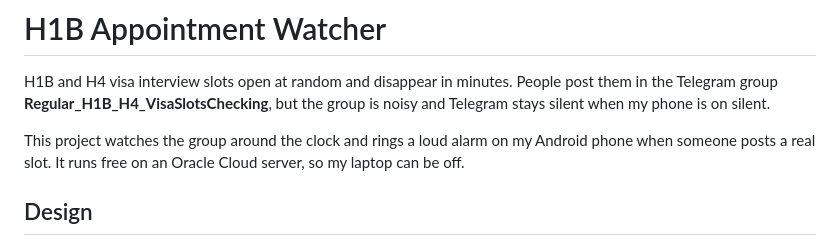
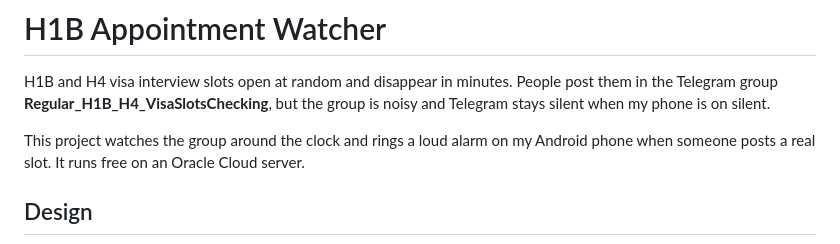
Before and after one commit to MeghnaNatraj/h1b-appointment-watcher, a Markdown page: README.md, the part around the change. Rendered like a GitHub page.

Commit message:
README: trim intro
Co-Authored-By: Claude Opus 5.5 <noreply@anthropic.com>

```diff
--- a/README.md
+++ b/README.md
@@ -2,7 +2,7 @@
 
 H1B and H4 visa interview slots open at random and disappear in minutes. People post them in the Telegram group **Regular_H1B_H4_VisaSlotsChecking**, but the group is noisy and Telegram stays silent when my phone is on silent.
 
-This project watches the group around the clock and rings a loud alarm on my Android phone when someone posts a real slot. It runs free on an Oracle Cloud server, so my laptop can be off.
+This project watches the group around the clock and rings a loud alarm on my Android phone when someone posts a real slot. It runs free on an Oracle Cloud server.
 
 ## Design
 
```
